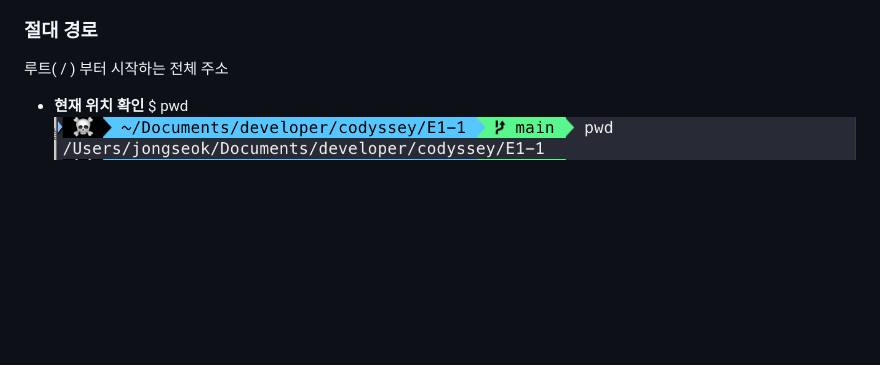
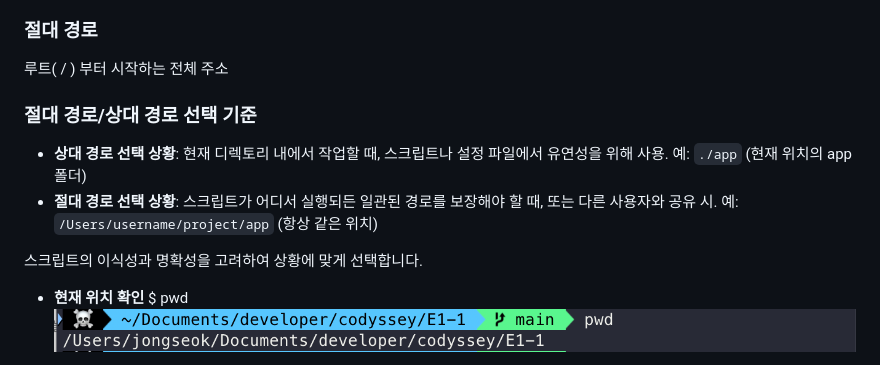
Before and after one commit to Im-Jongseok/E1-1, a Markdown page: README.md, the part around one of its changes. Drawn GitHub-style; blank space fills up the shorter version.

```diff
--- a/README.md
+++ b/README.md
@@ -212,6 +263,13 @@ docker stats
 내가 있는 위치( . ) 기준으로 표현하는 주소
 ### 절대 경로
 루트( / ) 부터 시작하는 전체 주소
+
+### 절대 경로/상대 경로 선택 기준
+
+- **상대 경로 선택 상황**: 현재 디렉토리 내에서 작업할 때, 스크립트나 설정 파일에서 유연성을 위해 사용. 예: `./app` (현재 위치의 app 폴더)
+- **절대 경로 선택 상황**: 스크립트가 어디서 실행되든 일관된 경로를 보장해야 할 때, 또는 다른 사용자와 공유 시. 예: `/Users/username/project/app` (항상 같은 위치)
+
+스크립트의 이식성과 명확성을 고려하여 상황에 맞게 선택합니다.
 
 * **현재 위치 확인**
 	$ pwd
```
Also changed, not shown: other parts of README.md (+66 -0 lines).
